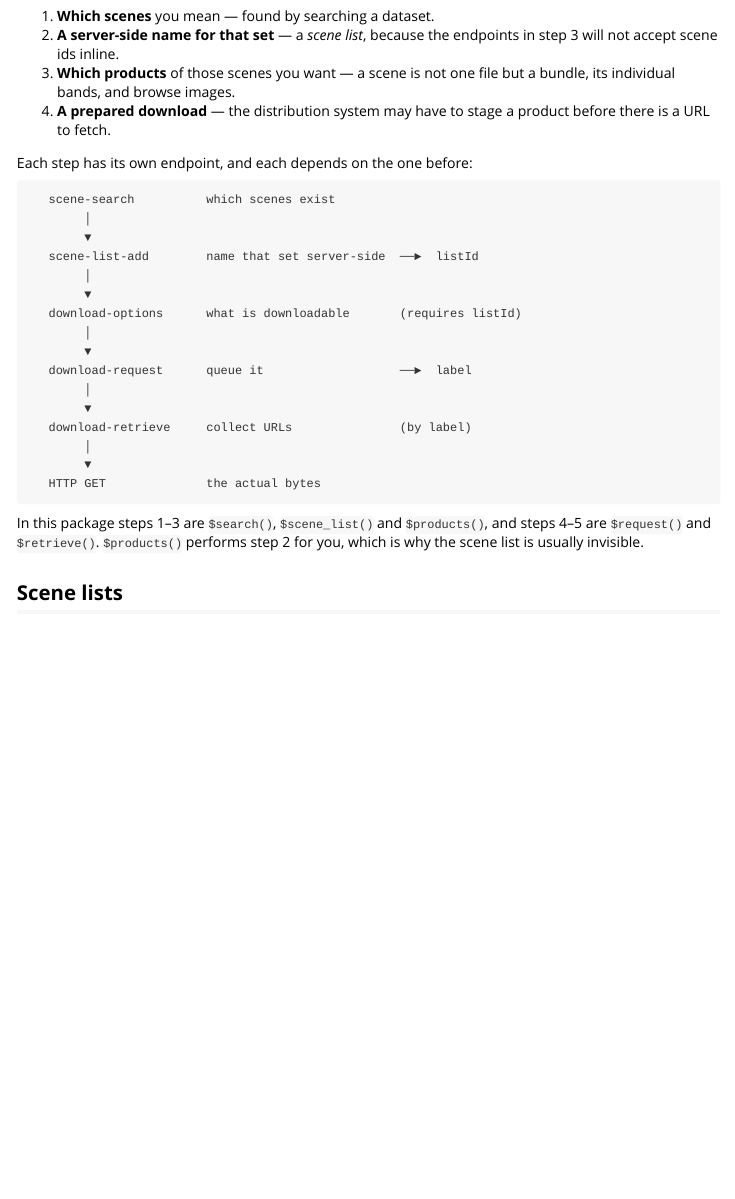
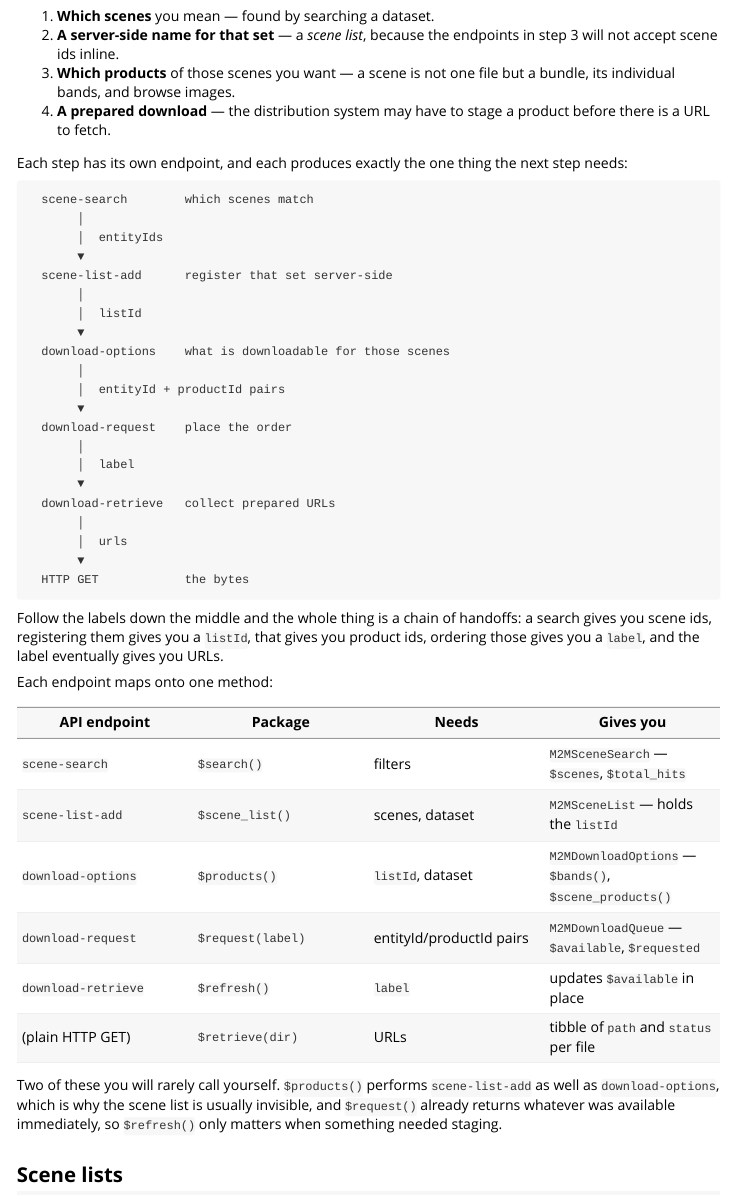
Before and after one commit to stevenpawley/usgsm2m, an R Markdown document (vignettes/scene-ordering.Rmd): the page in a window 1100 px wide, from 310 px down. Rendered offline with R 4.5, knitr and Pandoc, with nearby package versions.

Commit message:
Show what each step of the pipeline produces
The diagram named the endpoints but not what passes between them, and
the mapping onto package methods was a sentence of prose that skipped
two of the six steps.

The diagram now labels each arrow with the value carried to the next
step - entityIds, then listId, then entityId/productId pairs, then
label, then urls - so the chain reads as a sequence of handoffs. A
table beneath it maps every endpoint to its method, what it needs and
what it returns, and the note afterwards says which two steps the
package performs on your behalf and why.

Return types checked against the code rather than written from memory.

Co-Authored-By: Claude Opus 5 <noreply@anthropic.com>

````diff
--- a/vignettes/scene-ordering.Rmd
+++ b/vignettes/scene-ordering.Rmd
@@ -38,30 +38,53 @@ be established before the API will hand over a file:
 4. **A prepared download** — the distribution system may have to stage a
    product before there is a URL to fetch.
 
-Each step has its own endpoint, and each depends on the one before:
+Each step has its own endpoint, and each produces exactly the one thing the
+next step needs:
 
 ```
-   scene-search          which scenes exist
-        │
-        ▼
-   scene-list-add        name that set server-side  ──►  listId
-        │
-        ▼
-   download-options      what is downloadable       (requires listId)
-        │
-        ▼
-   download-request      queue it                   ──►  label
-        │
-        ▼
-   download-retrieve     collect URLs               (by label)
-        │
-        ▼
-   HTTP GET              the actual bytes
+  scene-search        which scenes match
+       │
+       │  entityIds
+       ▼
+  scene-list-add      register that set server-side
+       │
+       │  listId
+       ▼
+  download-options    what is downloadable for those scenes
+       │
+       │  entityId + productId pairs
+       ▼
+  download-request    place the order
+       │
+       │  label
+       ▼
+  download-retrieve   collect prepared URLs
+       │
+       │  urls
+       ▼
+  HTTP GET            the bytes
 ```
 
-In this package steps 1–3 are `$search()`, `$scene_list()` and `$products()`,
-and steps 4–5 are `$request()` and `$retrieve()`. `$products()` performs step 2
-for you, which is why the scene list is usually invisible.
+Follow the labels down the middle and the whole thing is a chain of handoffs:
+a search gives you scene ids, registering them gives you a `listId`, that gives
+you product ids, ordering those gives you a `label`, and the label eventually
+gives you URLs.
+
+Each endpoint maps onto one method:
+
+| API endpoint | Package | Needs | Gives you |
+|---|---|---|---|
+| `scene-search` | `$search()` | filters | `M2MSceneSearch` — `$scenes`, `$total_hits` |
+| `scene-list-add` | `$scene_list()` | scenes, dataset | `M2MSceneList` — holds the `listId` |
+| `download-options` | `$products()` | `listId`, dataset | `M2MDownloadOptions` — `$bands()`, `$scene_products()` |
+| `download-request` | `$request(label)` | entityId/productId pairs | `M2MDownloadQueue` — `$available`, `$requested` |
+| `download-retrieve` | `$refresh()` | `label` | updates `$available` in place |
+| (plain HTTP GET) | `$retrieve(dir)` | URLs | tibble of `path` and `status` per file |
+
+Two of these you will rarely call yourself. `$products()` performs
+`scene-list-add` as well as `download-options`, which is why the scene list is
+usually invisible, and `$request()` already returns whatever was available
+immediately, so `$refresh()` only matters when something needed staging.
 
 ## Scene lists
 
````
